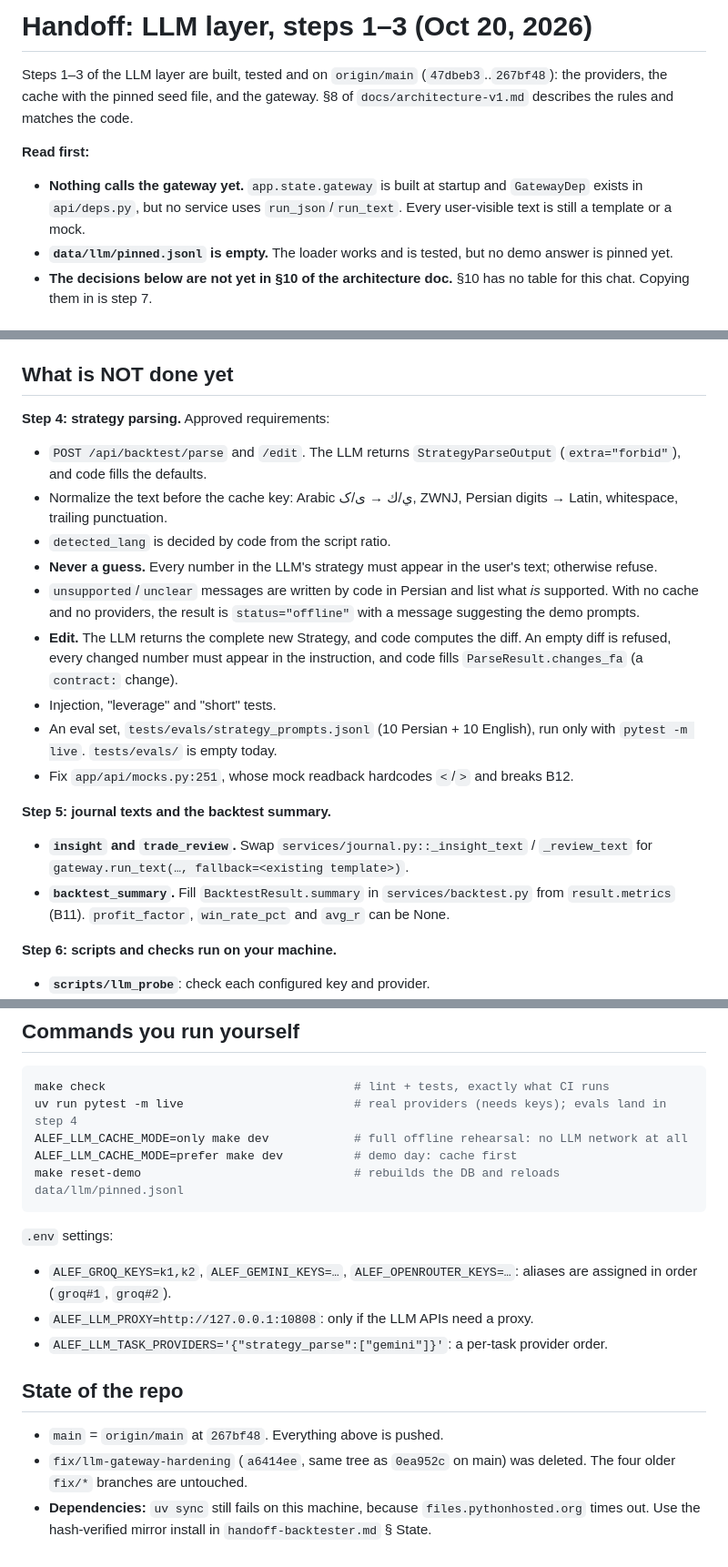
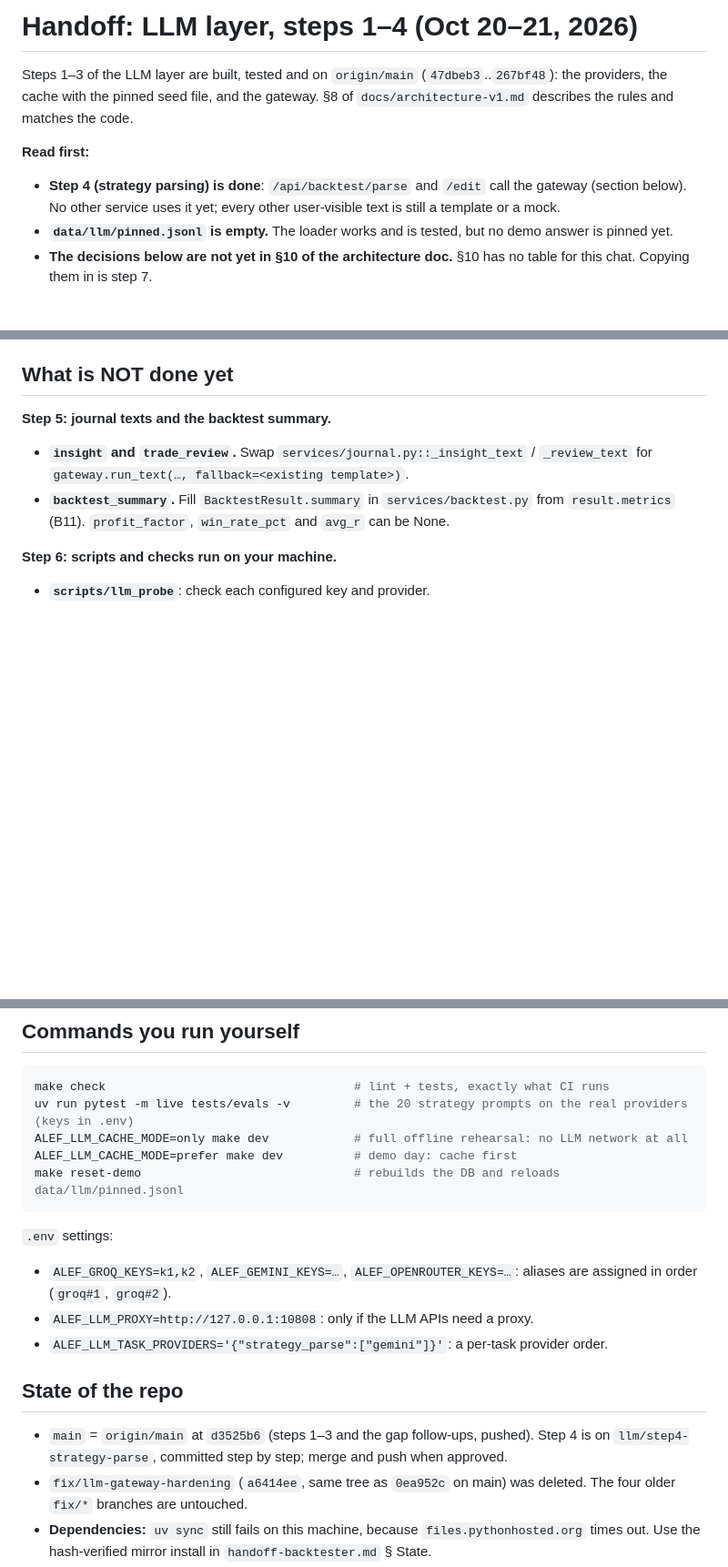
Before and after one commit to RootedMani/Alef-Market, a Markdown page: claude/handoff-llm-layer.md, 3 parts joined by grey strips. Shown at 91% size. GitHub-like rendering; blank space fills up the shorter version.

````diff
--- a/claude/handoff-llm-layer.md
+++ b/claude/handoff-llm-layer.md
@@ -1,9 +1,9 @@
-# Handoff: LLM layer, steps 1–3 (Oct 20, 2026)
+# Handoff: LLM layer, steps 1–4 (Oct 20–21, 2026)
 
 Steps 1–3 of the LLM layer are built, tested and on `origin/main` (`47dbeb3`..`267bf48`): the providers, the cache with the pinned seed file, and the gateway. §8 of `docs/architecture-v1.md` describes the rules and matches the code.
 
 **Read first:**
-- **Nothing calls the gateway yet.** `app.state.gateway` is built at startup and `GatewayDep` exists in `api/deps.py`, but no service uses `run_json`/`run_text`. Every user-visible text is still a template or a mock.
+- **Step 4 (strategy parsing) is done**: `/api/backtest/parse` and `/edit` call the gateway (section below). No other service uses it yet; every other user-visible text is still a template or a mock.
 - **`data/llm/pinned.jsonl` is empty.** The loader works and is tested, but no demo answer is pinned yet.
 - **The decisions below are not yet in §10 of the architecture doc.** §10 has no table for this chat. Copying them in is step 7.
 
@@ -102,15 +120,4 @@ The deadline bounds the whole ladder for one call. An answer that arrives after
 ## What is NOT done yet
-
-**Step 4: strategy parsing.** Approved requirements:
-- `POST /api/backtest/parse` and `/edit`. The LLM returns `StrategyParseOutput` (`extra="forbid"`), and code fills the defaults.
-- Normalize the text before the cache key: Arabic ي/ك → ی/ک, ZWNJ, Persian digits → Latin, whitespace, trailing punctuation.
-- `detected_lang` is decided by code from the script ratio.
-- **Never a guess.** Every number in the LLM's strategy must appear in the user's text; otherwise refuse.
-- `unsupported`/`unclear` messages are written by code in Persian and list what *is* supported. With no cache and no providers, the result is `status="offline"` with a message suggesting the demo prompts.
-- **Edit.** The LLM returns the complete new Strategy, and code computes the diff. An empty diff is refused, every changed number must appear in the instruction, and code fills `ParseResult.changes_fa` (a `contract:` change).
-- Injection, "leverage" and "short" tests.
-- An eval set, `tests/evals/strategy_prompts.jsonl` (10 Persian + 10 English), run only with `pytest -m live`. `tests/evals/` is empty today.
-- Fix `app/api/mocks.py:251`, whose mock readback hardcodes `<`/`>` and breaks B12.
 
 **Step 5: journal texts and the backtest summary.**
 - **`insight` and `trade_review`.** Swap `services/journal.py::_insight_text` / `_review_text` for `gateway.run_text(…, fallback=<existing template>)`.
@@ -131,7 +138,7 @@ The deadline bounds the whole ladder for one call. An answer that arrives after
 
 ```bash
 make check                                   # lint + tests, exactly what CI runs
-uv run pytest -m live                        # real providers (needs keys); evals land in step 4
+uv run pytest -m live tests/evals -v         # the 20 strategy prompts on the real providers (keys in .env)
 ALEF_LLM_CACHE_MODE=only make dev            # full offline rehearsal: no LLM network at all
 ALEF_LLM_CACHE_MODE=prefer make dev          # demo day: cache first
 make reset-demo                              # rebuilds the DB and reloads data/llm/pinned.jsonl
@@ -143,6 +150,6 @@ make reset-demo                              # rebuilds the DB and reloads data/
 - `ALEF_LLM_TASK_PROVIDERS='{"strategy_parse":["gemini"]}'`: a per-task provider order.
 
 ## State of the repo
-- `main` = `origin/main` at `267bf48`. Everything above is pushed.
+- `main` = `origin/main` at `d3525b6` (steps 1–3 and the gap follow-ups, pushed). Step 4 is on `llm/step4-strategy-parse`, committed step by step; merge and push when approved.
 - `fix/llm-gateway-hardening` (`a6414ee`, same tree as `0ea952c` on main) was deleted. The four older `fix/*` branches are untouched.
 - **Dependencies:** `uv sync` still fails on this machine, because `files.pythonhosted.org` times out. Use the hash-verified mirror install in `handoff-backtester.md` § State.
````
Also changed, not shown: other parts of claude/handoff-llm-layer.md (+21 -3 lines).
